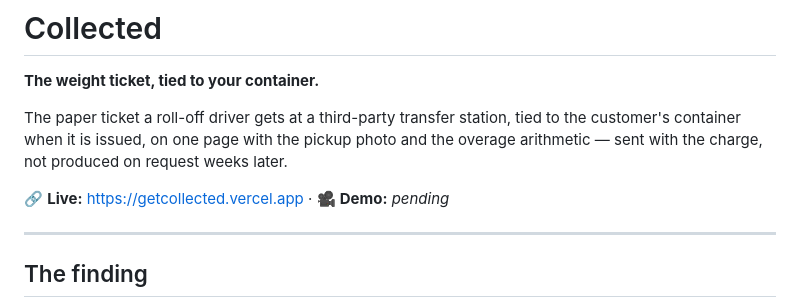
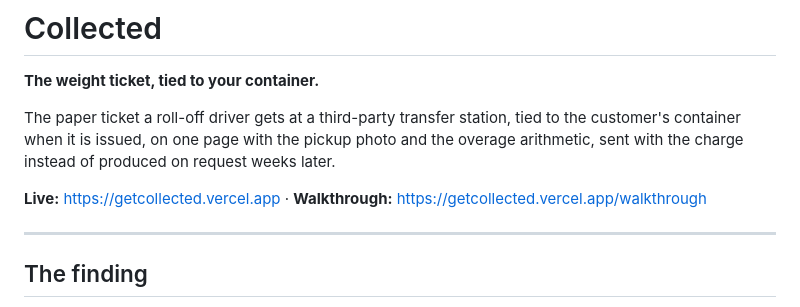
Before and after one commit to aayushdixit27/collected, a Markdown page: README.md, the part around one of its changes. GitHub-like rendering.

```diff
--- a/README.md
+++ b/README.md
@@ -4,9 +4,9 @@
 
 The paper ticket a roll-off driver gets at a third-party transfer station, tied to the
 customer's container when it is issued, on one page with the pickup photo and the overage
-arithmetic — sent with the charge, not produced on request weeks later.
+arithmetic, sent with the charge instead of produced on request weeks later.
 
-🔗 **Live:** https://getcollected.vercel.app · 🎥 **Demo:** _pending_
+**Live:** https://getcollected.vercel.app · **Walkthrough:** https://getcollected.vercel.app/walkthrough
 
 ---
 
```
Also changed, not shown: other parts of README.md (+38 -39 lines).
